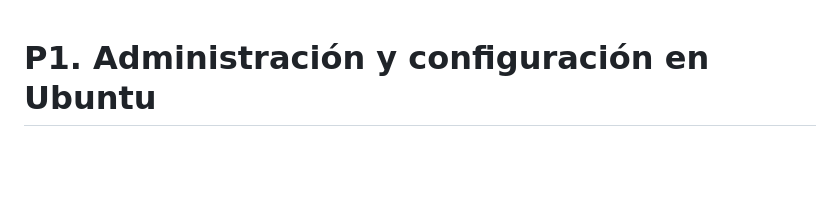
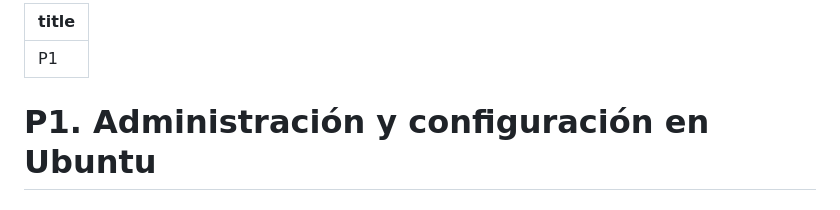
Before and after one commit to Saray-Iniguez/Sistemas-Informaticos, a Markdown page: Tema 4/P1. Administración y configuración en Ubuntu.md, the part around the change. Drawn GitHub-style; blank space fills up the shorter version.

```diff
--- a/Tema 4/P1. Administración y configuración en Ubuntu.md
+++ b/Tema 4/P1. Administración y configuración en Ubuntu.md
@@ -1,3 +1,6 @@
+---
+title: P1
+---
 # P1. Administración y configuración en Ubuntu
 ## 1. Gestión avanzada de usuarios y grupos
 1. Crea un usuario llamado dev01 utilizando `useradd` in opciones adicionales.
```
